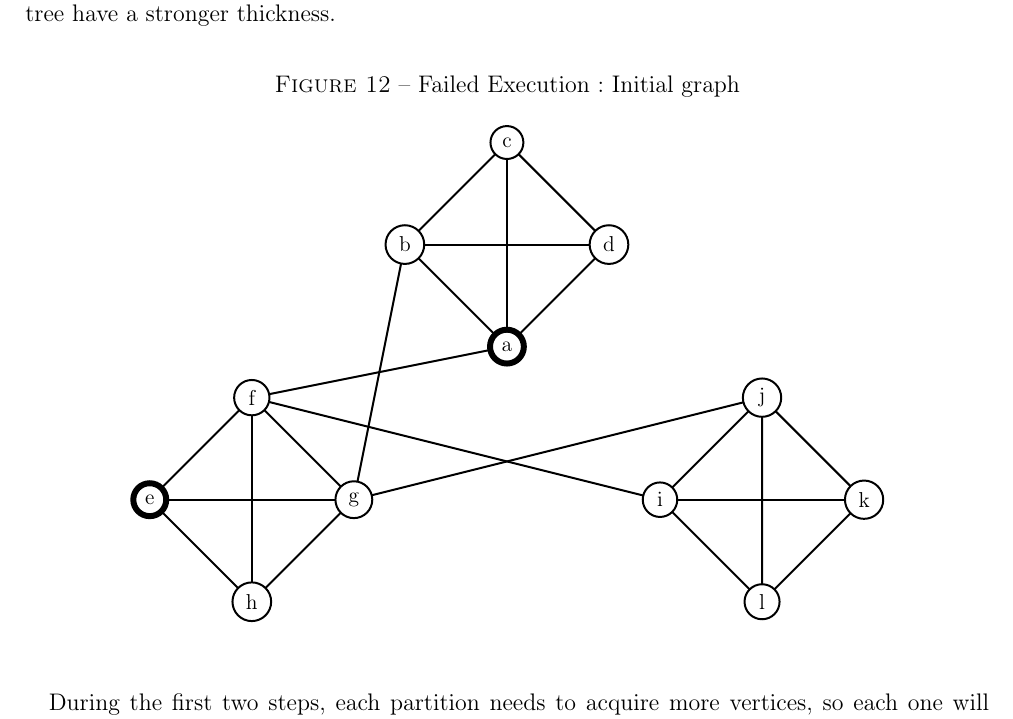
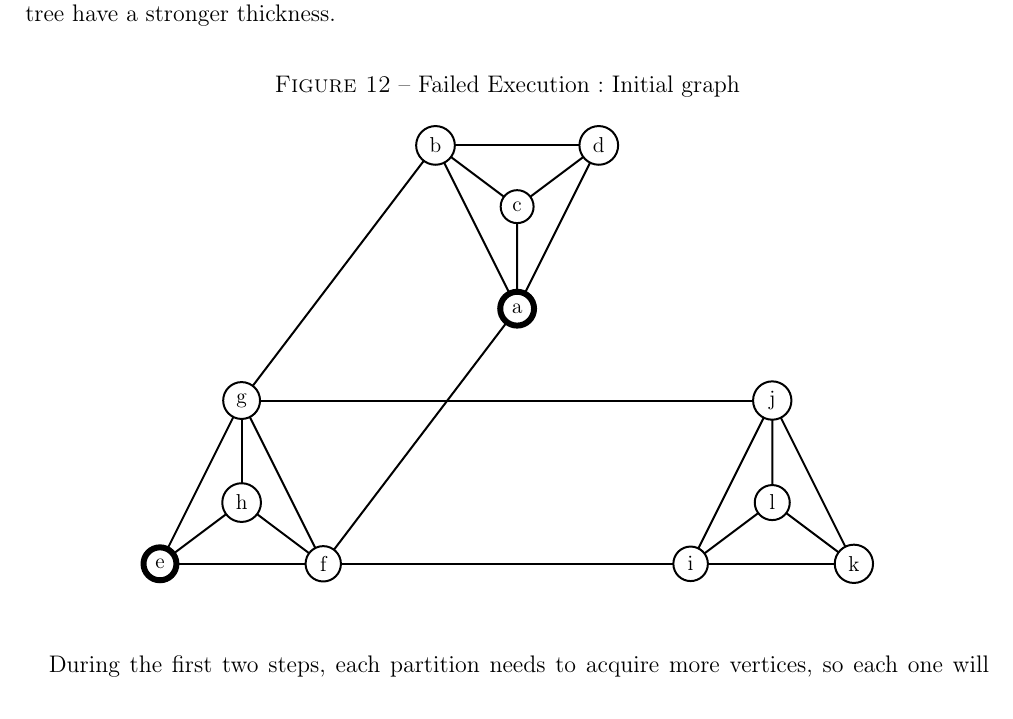
Before and after one commit to medrimonia/per2013, a LaTeX document (papers/report.tex, which reads papers/graphTikZ/failedK2/initial.tex): part of page 11 of 18, cut so that both start at the same text. Compiled offline with pdfLaTeX.

Commit message:
Other initial view of failedK2

```diff
--- a/papers/graphTikZ/failedK2/initial.tex
+++ b/papers/graphTikZ/failedK2/initial.tex
@@ -1,18 +1,18 @@
 % Vertices
 \SetVertexNormal[LineWidth=3pt]
 \Vertex[x=7,y=5]{a}
-\Vertex[x=0,y=2]{e}
+\Vertex[x=0,y=0]{e}
 \SetVertexNormal[LineWidth=1pt]
-\Vertex[x=5,y=7]{b}
-\Vertex[x=7,y=9]{c}
-\Vertex[x=9,y=7]{d}
-\Vertex[x=2,y=4]{f}
-\Vertex[x=4,y=2]{g}
-\Vertex[x=2,y=0]{h}
-\Vertex[x=10,y=2]{i}
-\Vertex[x=12,y=4]{j}
-\Vertex[x=14,y=2]{k}
-\Vertex[x=12,y=0]{l}
+\Vertex[x=5.4,y=8.2]{b}
+\Vertex[x=7,y=7]{c}
+\Vertex[x=8.6,y=8.2]{d}
+\Vertex[x=3.2,y=0]{f}
+\Vertex[x=1.6,y=3.2]{g}
+\Vertex[x=1.6,y=1.2]{h}
+\Vertex[x=10.4,y=0]{i}
+\Vertex[x=12,y=3.2]{j}
+\Vertex[x=13.6,y=0]{k}
+\Vertex[x=12,y=1.2]{l}
 %Cliques
 \Edge[lw=1pt](a)(b)
 \Edge[lw=1pt](a)(c)
```
